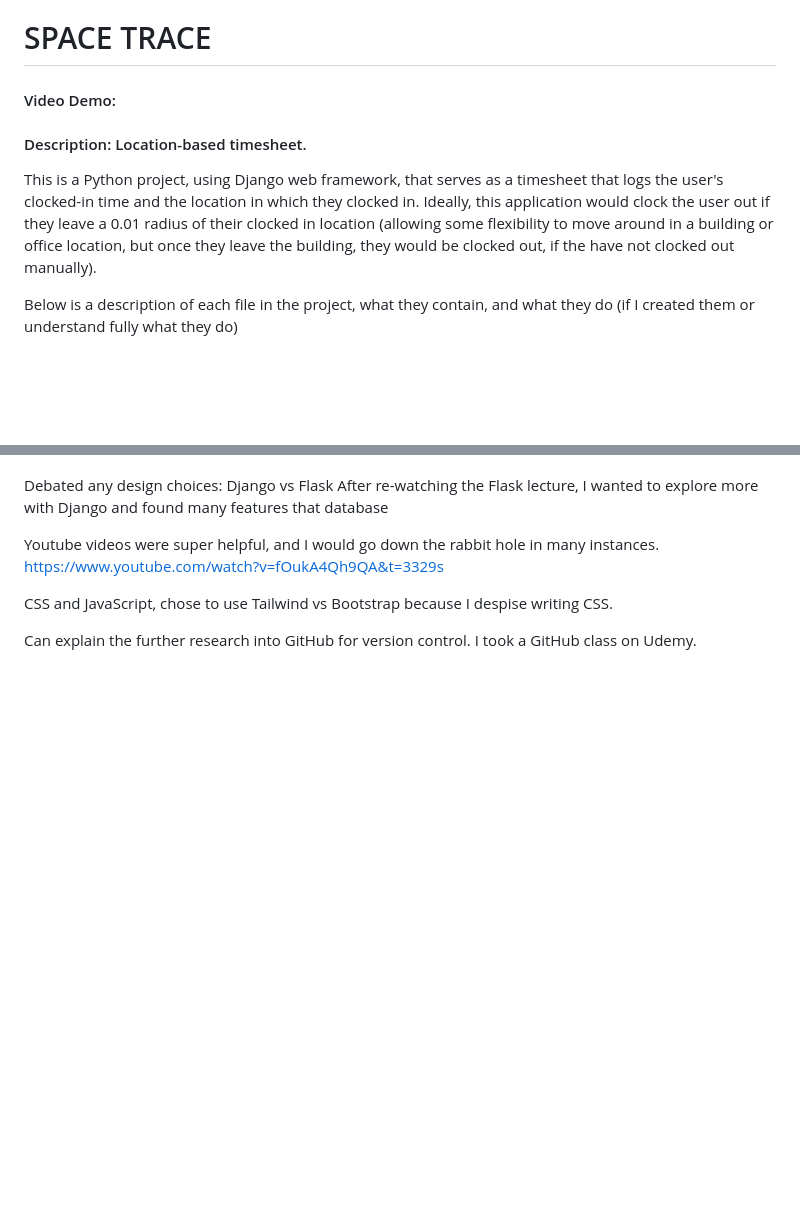
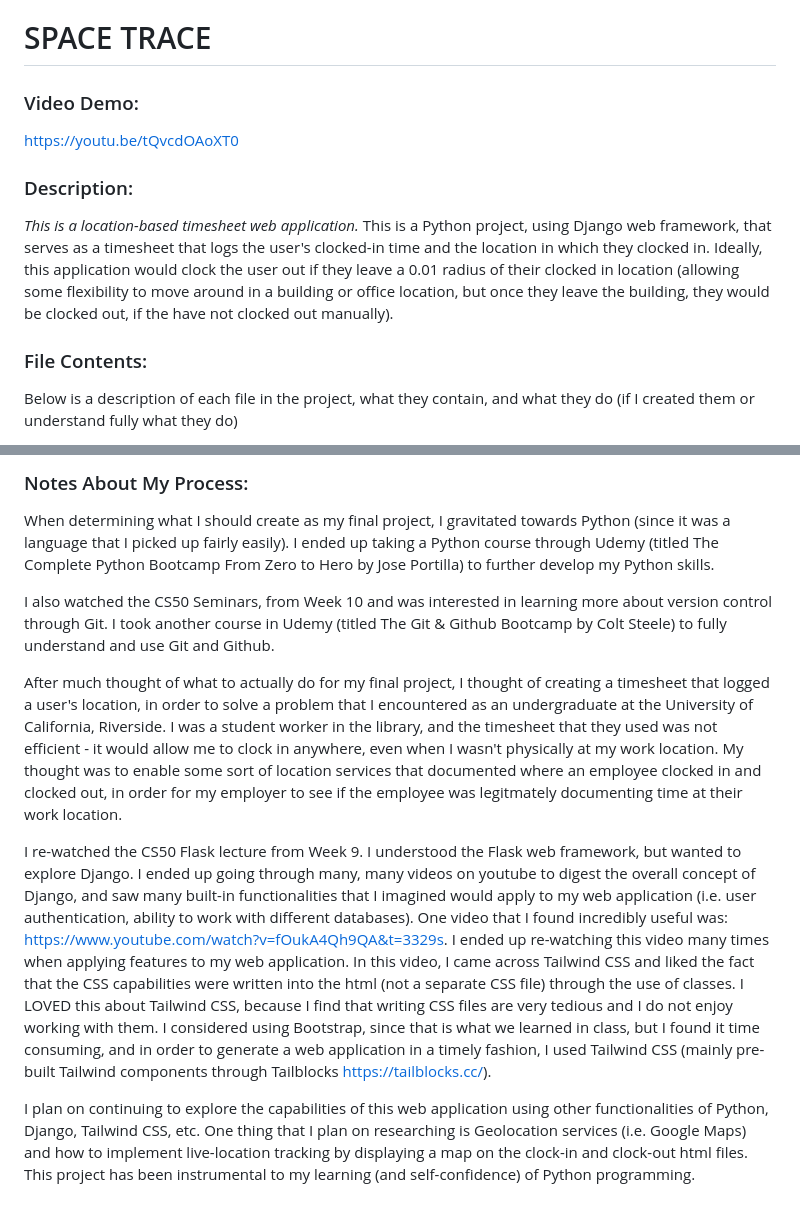
Before and after one commit to kdunm001/WebApp, a Markdown page: README.md, 2 parts joined by grey strips. Drawn GitHub-style; blank space fills up the shorter version.

Commit message:
Complete README.md

```diff
--- a/README.md
+++ b/README.md
@@ -1,8 +1,10 @@
 # SPACE TRACE
-#### Video Demo:
-#### Description: Location-based timesheet.
+### Video Demo:
+https://youtu.be/tQvcdOAoXT0
+### Description:
+_This is a location-based timesheet web application._
 This is a Python project, using Django web framework, that serves as a timesheet that logs the user's clocked-in time and the location in which they clocked in.  Ideally, this application would clock the user out if they leave a 0.01 radius of their clocked in location (allowing some flexibility to move around in a building or office location, but once they leave the building, they would be clocked out, if the have not clocked out manually).
 
-
+### File Contents:
 Below is a description of each file in the project, what they contain, and what they do (if I created them or understand fully what they do)
 
@@ -63,14 +65,13 @@ WebApp/
 
 
+### Notes About My Process:
 
-Debated any design choices:
-Django vs Flask
-After re-watching the Flask lecture, I wanted to explore more with Django and found many features that
-database
+When determining what I should create as my final project, I gravitated towards Python (since it was a language that I picked up fairly easily).  I ended up taking a Python course through Udemy (titled The Complete Python Bootcamp From Zero to Hero by Jose Portilla) to further develop my Python skills.
 
-Youtube videos were super helpful, and I would go down the rabbit hole in many instances.
-https://www.youtube.com/watch?v=fOukA4Qh9QA&t=3329s
+I also watched the CS50 Seminars, from Week 10 and was interested in learning more about version control through Git.  I took another course in Udemy (titled The Git & Github Bootcamp by Colt Steele) to fully understand and use Git and Github.
 
-CSS and JavaScript, chose to use Tailwind vs Bootstrap because I despise writing CSS.
+After much thought of what to actually do for my final project, I thought of creating a timesheet that logged a user's location, in order to solve a problem that I encountered as an undergraduate at the University of California, Riverside.  I was a student worker in the library, and the timesheet that they used was not efficient - it would allow me to clock in anywhere, even when I wasn't physically at my work location.  My thought was to enable some sort of location services that documented where an employee clocked in and clocked out, in order for my employer to see if the employee was legitmately documenting time at their work location.
 
-Can explain the further research into GitHub for version control.  I took a GitHub class on Udemy.
+I re-watched the CS50 Flask lecture from Week 9.  I understood the Flask web framework, but wanted to explore Django.  I ended up going through many, many videos on youtube to digest the overall concept of Django, and saw many built-in functionalities that I imagined would apply to my web application (i.e. user authentication, ability to work with different databases).  One video that I found incredibly useful was: https://www.youtube.com/watch?v=fOukA4Qh9QA&t=3329s.  I ended up re-watching this video many times when applying features to my web application.  In this video, I came across Tailwind CSS and liked the fact that the CSS capabilities were written into the html (not a separate CSS file) through the use of classes.  I LOVED this about Tailwind CSS, because I find that writing CSS files are very tedious and I do not enjoy working with them.  I considered using Bootstrap, since that is what we learned in class, but I found it time consuming, and in order to generate a web application in a timely fashion, I used Tailwind CSS (mainly pre-built Tailwind components through Tailblocks https://tailblocks.cc/).
+
+I plan on continuing to explore the capabilities of this web application using other functionalities of Python, Django, Tailwind CSS, etc.  One thing that I plan on researching is Geolocation services (i.e. Google Maps) and how to implement live-location tracking by displaying a map on the clock-in and clock-out html files.  This project has been instrumental to my learning (and self-confidence) of Python programming.
```
Also changed, not shown: other parts of README.md (+54 -54 lines).
